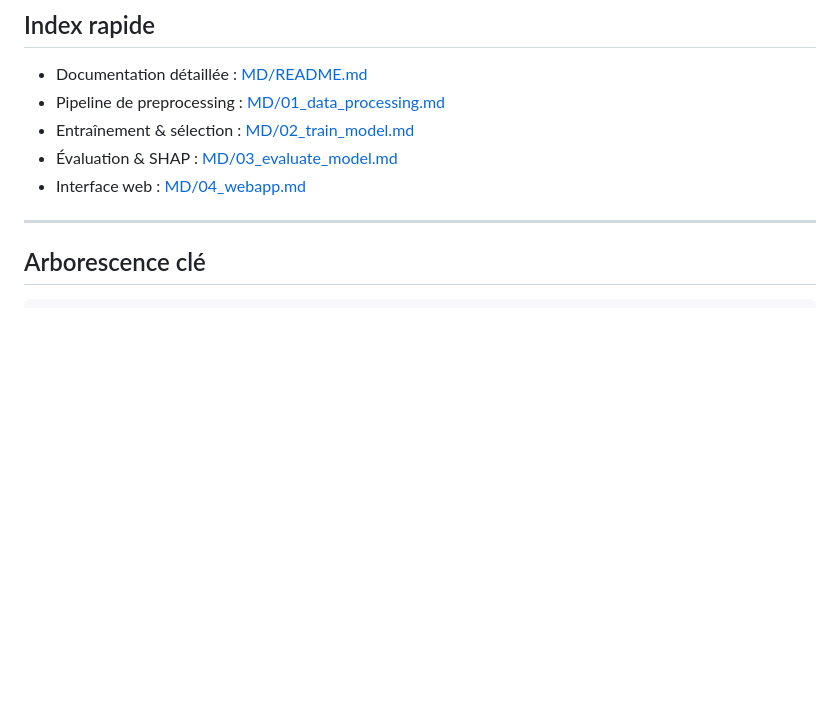
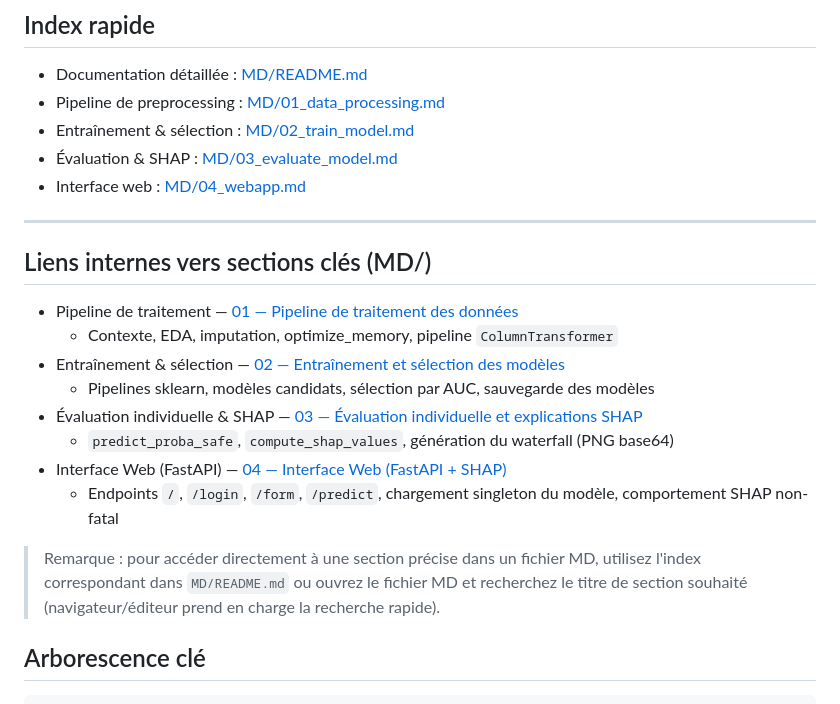
Before and after one commit to clyelizer/CodingWeek30-2026, a Markdown page: README.md, the part around the change. GitHub-like rendering; blank space fills up the shorter version.

Commit message:
chore(docs): add internal links to key sections in README for better navigation

```diff
--- a/README.md
+++ b/README.md
@@ -18,6 +18,21 @@ le jeu de test). Dataset : Regensburg Pediatric Appendicitis (UCI), n≈776.
 - Interface web : [MD/04_webapp.md](MD/04_webapp.md)
 
 ---
+
+## Liens internes vers sections clés (MD/)
+
+- Pipeline de traitement — [01 — Pipeline de traitement des données](MD/01_data_processing.md)
+  - Contexte, EDA, imputation, optimize_memory, pipeline `ColumnTransformer`
+- Entraînement & sélection — [02 — Entraînement et sélection des modèles](MD/02_train_model.md)
+  - Pipelines sklearn, modèles candidats, sélection par AUC, sauvegarde des modèles
+- Évaluation individuelle & SHAP — [03 — Évaluation individuelle et explications SHAP](MD/03_evaluate_model.md)
+  - `predict_proba_safe`, `compute_shap_values`, génération du waterfall (PNG base64)
+- Interface Web (FastAPI) — [04 — Interface Web (FastAPI + SHAP)](MD/04_webapp.md)
+  - Endpoints `/`, `/login`, `/form`, `/predict`, chargement singleton du modèle, comportement SHAP non-fatal
+
+> Remarque : pour accéder directement à une section précise dans un fichier MD,
+> utilisez l'index correspondant dans `MD/README.md` ou ouvrez le fichier MD et
+> recherchez le titre de section souhaité (navigateur/éditeur prend en charge la recherche rapide).
 
 ## Arborescence clé
 
```
